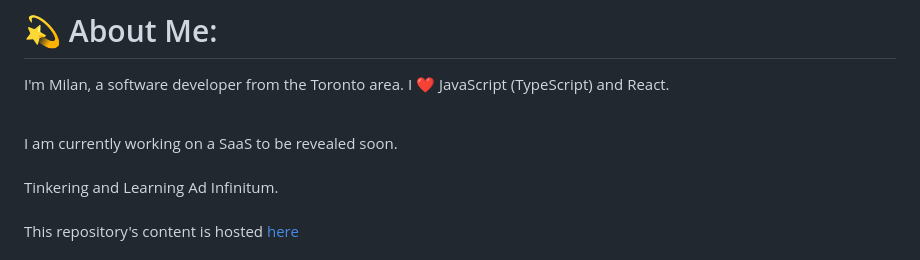
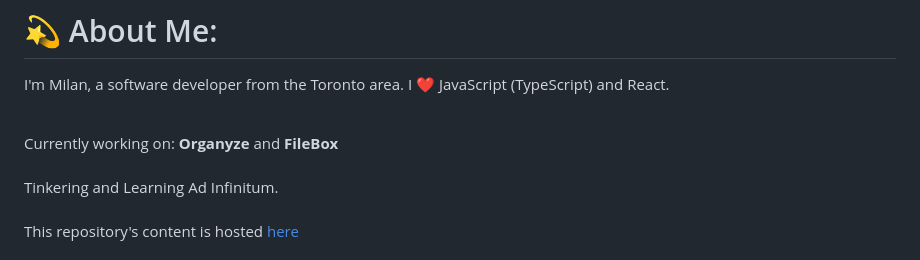
Before and after one commit to milanz14/milanz14, a Markdown page: README.md, the part around the change. Drawn GitHub-style.

```diff
--- a/README.md
+++ b/README.md
@@ -2,7 +2,9 @@
 I'm Milan, a software developer from the Toronto area. I ❤️ JavaScript (TypeScript) and React.
 
 <br>
-I am currently working on a SaaS to be revealed soon.
+Currently working on:
+<b>Organyze</b> and
+<b>FileBox</b>
 <br>
 <br>
 
```
